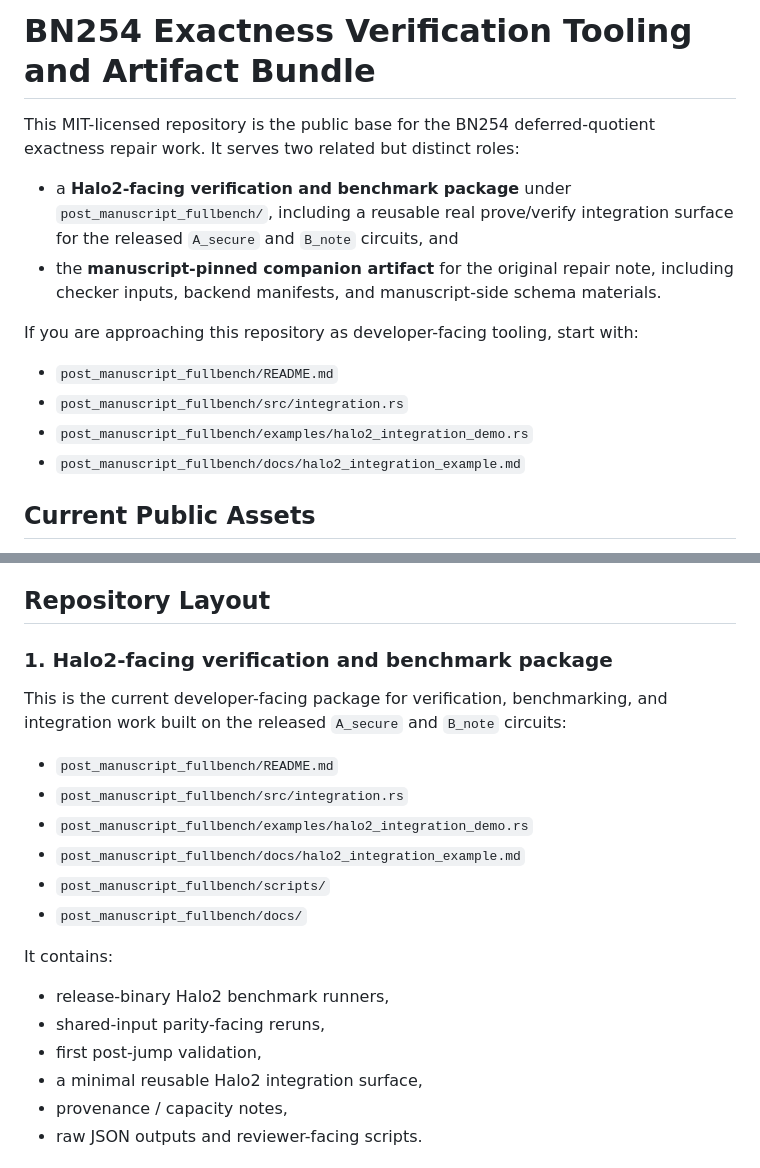
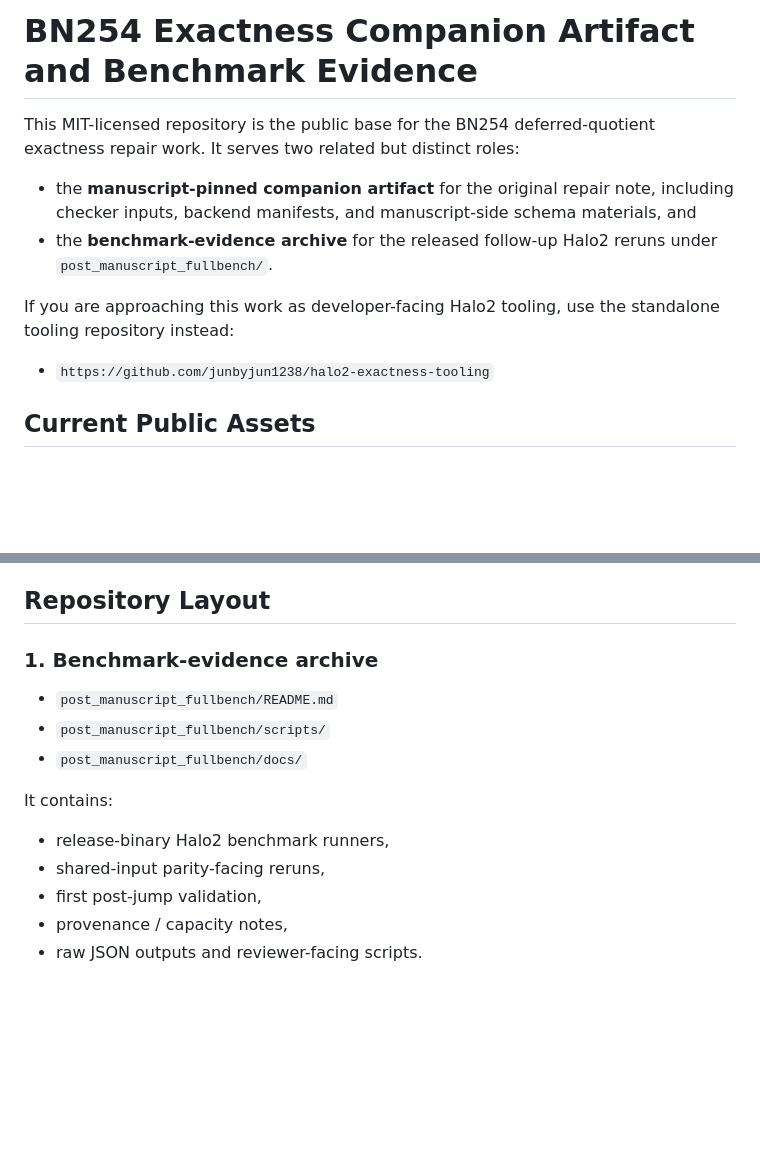
Before and after one commit to junbyjun1238/zk2-bench-b1-lite, a Markdown page: README.md, 2 parts joined by grey strips. GitHub-like rendering; blank space fills up the shorter version.

Commit message:
Point tooling users to standalone repo

```diff
--- a/README.md
+++ b/README.md
@@ -1,21 +1,18 @@
-# BN254 Exactness Verification Tooling and Artifact Bundle
+# BN254 Exactness Companion Artifact and Benchmark Evidence
 
 This MIT-licensed repository is the public base for the BN254 deferred-quotient
 exactness repair work. It serves two related but distinct roles:
 
-- a **Halo2-facing verification and benchmark package** under
-  `post_manuscript_fullbench/`, including a reusable real prove/verify
-  integration surface for the released `A_secure` and `B_note` circuits, and
 - the **manuscript-pinned companion artifact** for the original repair note,
   including checker inputs, backend manifests, and manuscript-side schema
-  materials.
+  materials, and
+- the **benchmark-evidence archive** for the released follow-up Halo2 reruns
+  under `post_manuscript_fullbench/`.
 
-If you are approaching this repository as developer-facing tooling, start with:
+If you are approaching this work as developer-facing Halo2 tooling, use the
+standalone tooling repository instead:
 
-- `post_manuscript_fullbench/README.md`
-- `post_manuscript_fullbench/src/integration.rs`
-- `post_manuscript_fullbench/examples/halo2_integration_demo.rs`
-- `post_manuscript_fullbench/docs/halo2_integration_example.md`
+- `https://github.com/junbyjun1238/halo2-exactness-tooling`
 
 ## Current Public Assets
 
@@ -40,15 +37,9 @@ The paper is a theorem-level repair note for a concrete BN254/M31 family. The fo
 
 ## Repository Layout
 
-### 1. Halo2-facing verification and benchmark package
-
-This is the current developer-facing package for verification, benchmarking,
-and integration work built on the released `A_secure` and `B_note` circuits:
+### 1. Benchmark-evidence archive
 
 - `post_manuscript_fullbench/README.md`
-- `post_manuscript_fullbench/src/integration.rs`
-- `post_manuscript_fullbench/examples/halo2_integration_demo.rs`
-- `post_manuscript_fullbench/docs/halo2_integration_example.md`
 - `post_manuscript_fullbench/scripts/`
 - `post_manuscript_fullbench/docs/`
 
@@ -57,7 +48,6 @@ It contains:
 - release-binary Halo2 benchmark runners,
 - shared-input parity-facing reruns,
 - first post-jump validation,
-- a minimal reusable Halo2 integration surface,
 - provenance / capacity notes,
 - raw JSON outputs and reviewer-facing scripts.
 
```
